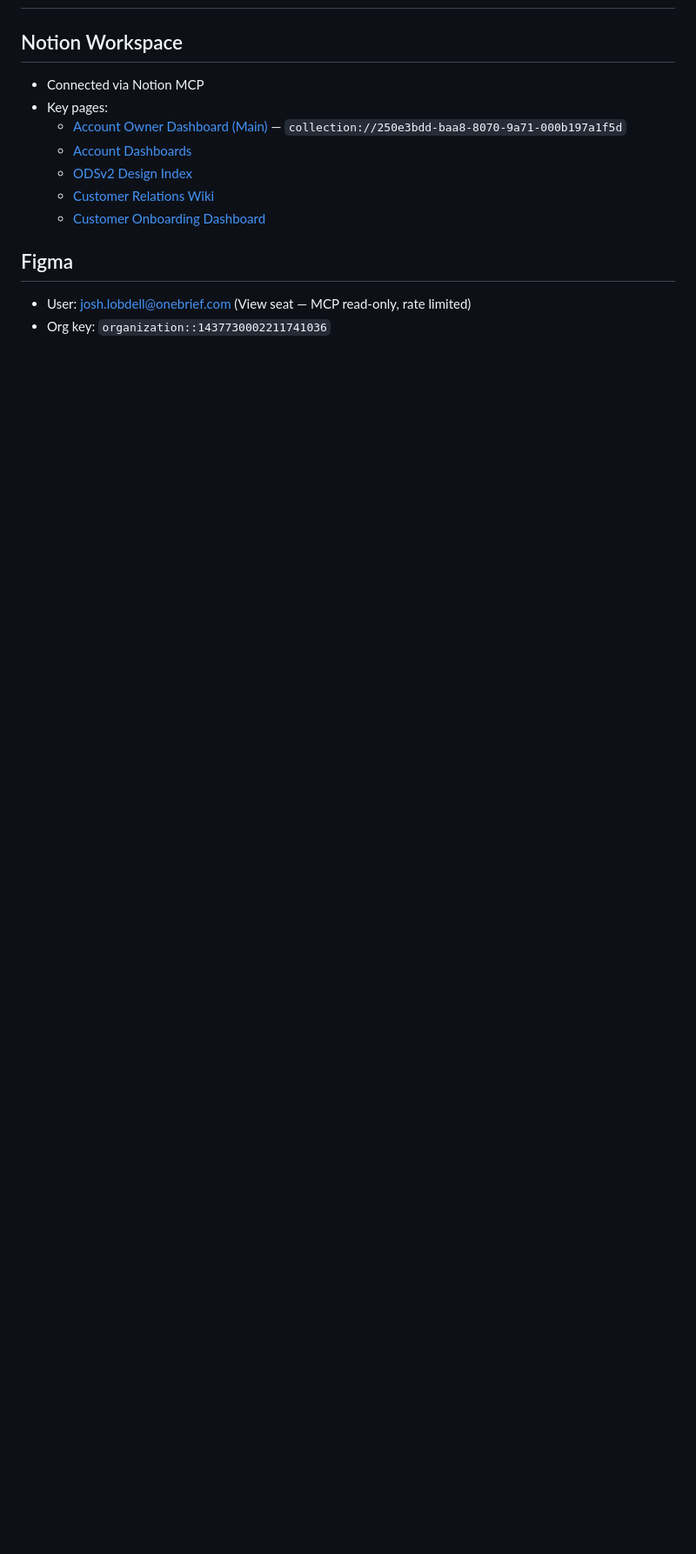
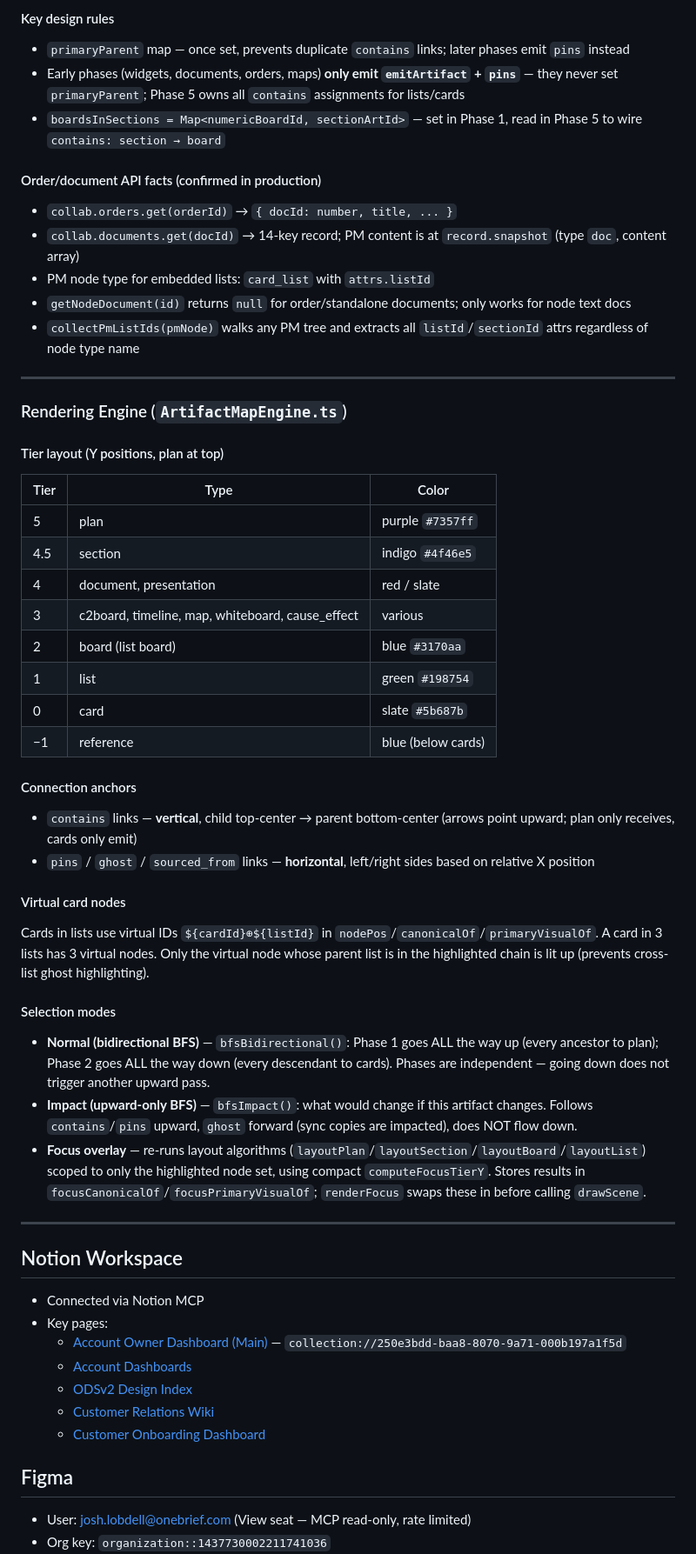
Before and after one commit to joshlobdell-web/Claude, a Markdown page: CLAUDE.md, the part around one of its changes. Shown at 87% size. Drawn GitHub-style; blank space fills up the shorter version.

Commit message:
docs: add ArtifactMap feature section to knowledge base

```diff
--- a/CLAUDE.md
+++ b/CLAUDE.md
@@ -2,3 +44,44 @@
+#### Key design rules
+- `primaryParent` map — once set, prevents duplicate `contains` links; later phases emit `pins` instead
+- Early phases (widgets, documents, orders, maps) **only emit `emitArtifact` + `pins`** — they never set `primaryParent`; Phase 5 owns all `contains` assignments for lists/cards
+- `boardsInSections = Map<numericBoardId, sectionArtId>` — set in Phase 1, read in Phase 5 to wire `contains: section → board`
+
+#### Order/document API facts (confirmed in production)
+- `collab.orders.get(orderId)` → `{ docId: number, title, ... }`
+- `collab.documents.get(docId)` → 14-key record; PM content is at `record.snapshot` (type `doc`, content array)
+- PM node type for embedded lists: `card_list` with `attrs.listId`
+- `getNodeDocument(id)` returns `null` for order/standalone documents; only works for node text docs
+- `collectPmListIds(pmNode)` walks any PM tree and extracts all `listId`/`sectionId` attrs regardless of node type name
+
+---
+
+### Rendering Engine (`ArtifactMapEngine.ts`)
+
+#### Tier layout (Y positions, plan at top)
+| Tier | Type | Color |
+|---|---|---|
+| 5 | plan | purple `#7357ff` |
+| 4.5 | section | indigo `#4f46e5` |
+| 4 | document, presentation | red / slate |
+| 3 | c2board, timeline, map, whiteboard, cause_effect | various |
+| 2 | board (list board) | blue `#3170aa` |
+| 1 | list | green `#198754` |
+| 0 | card | slate `#5b687b` |
+| −1 | reference | blue (below cards) |
+
+#### Connection anchors
+- `contains` links — **vertical**, child top-center → parent bottom-center (arrows point upward; plan only receives, cards only emit)
+- `pins` / `ghost` / `sourced_from` links — **horizontal**, left/right sides based on relative X position
+
+#### Virtual card nodes
+Cards in lists use virtual IDs `${cardId}⊕${listId}` in `nodePos`/`canonicalOf`/`primaryVisualOf`. A card in 3 lists has 3 virtual nodes. Only the virtual node whose parent list is in the highlighted chain is lit up (prevents cross-list ghost highlighting).
+
+#### Selection modes
+- **Normal (bidirectional BFS)** — `bfsBidirectional()`: Phase 1 goes ALL the way up (every ancestor to plan); Phase 2 goes ALL the way down (every descendant to cards). Phases are independent — going down does not trigger another upward pass.
+- **Impact (upward-only BFS)** — `bfsImpact()`: what would change if this artifact changes. Follows `contains`/`pins` upward, `ghost` forward (sync copies are impacted), does NOT flow down.
+- **Focus overlay** — re-runs layout algorithms (`layoutPlan`/`layoutSection`/`layoutBoard`/`layoutList`) scoped to only the highlighted node set, using compact `computeFocusTierY`. Stores results in `focusCanonicalOf`/`focusPrimaryVisualOf`; `renderFocus` swaps these in before calling `drawScene`.
+
+---
 
 ## Notion Workspace
 - Connected via Notion MCP
```
Also changed, not shown: other parts of CLAUDE.md (+42 -0 lines).
